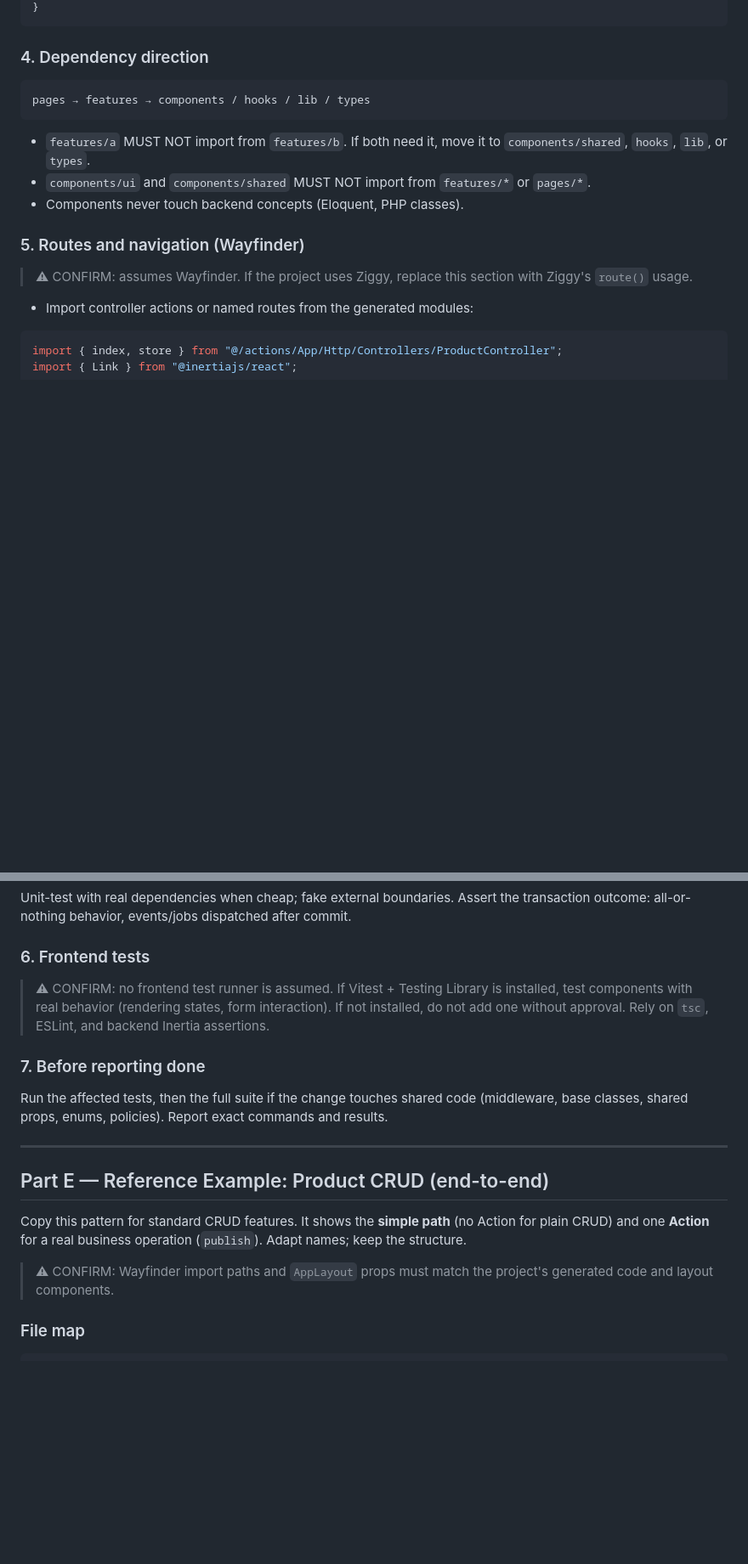
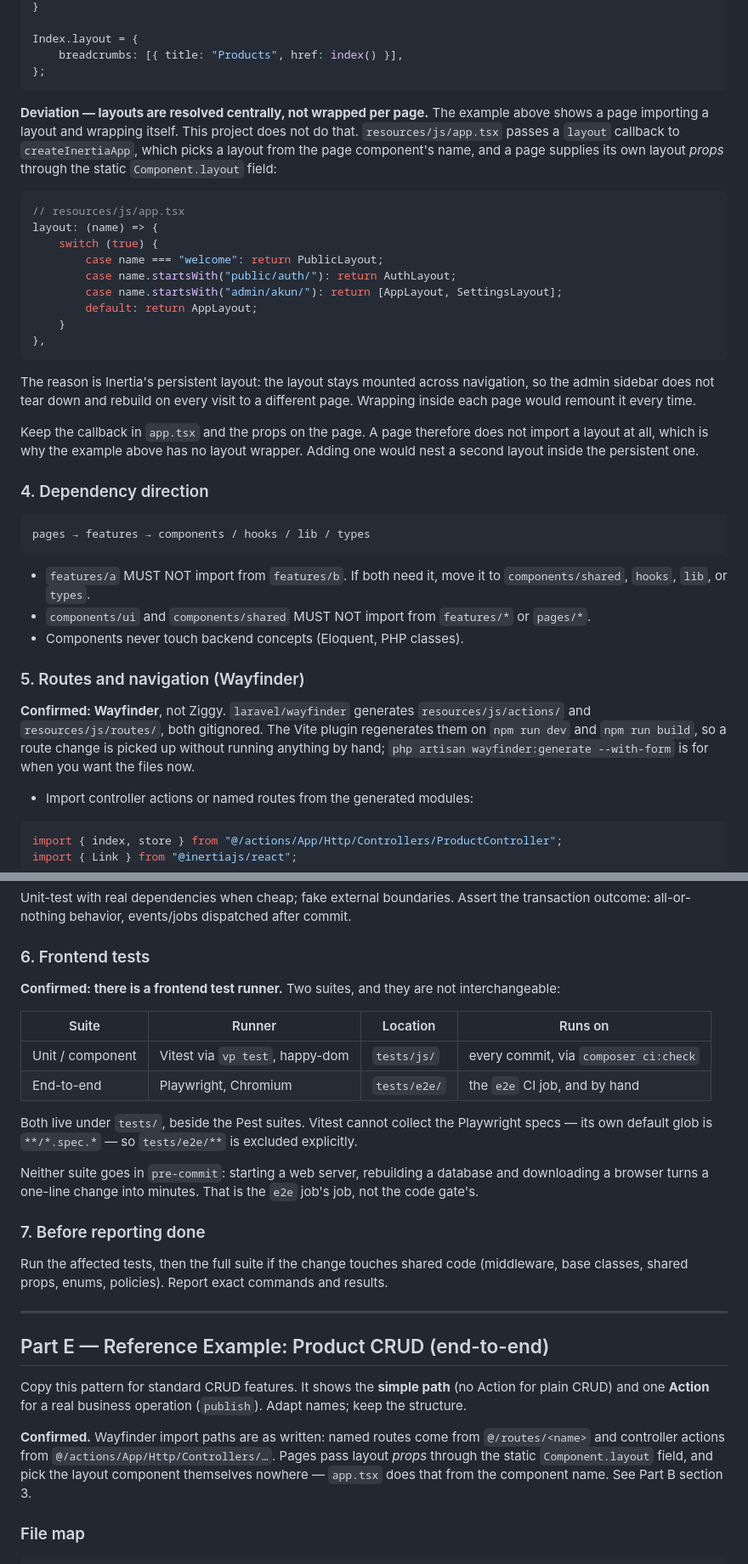
Before and after one commit to Rumahkodingku/website-paroki-hspmtb-putussibau, a Markdown page: docs/ARCHITECTURE.md, 2 parts joined by grey strips. Shown at 85% size. GitHub-like rendering; blank space fills up the shorter version.

````diff
--- a/docs/ARCHITECTURE.md
+++ b/docs/ARCHITECTURE.md
@@ -351,5 +373,36 @@ export default function Index({ products }: Props) {
 }
+
+Index.layout = {
+    breadcrumbs: [{ title: "Products", href: index() }],
+};
 ```
+
+**Deviation — layouts are resolved centrally, not wrapped per page.** The
+example above shows a page importing a layout and wrapping itself. This project
+does not do that. `resources/js/app.tsx` passes a `layout` callback to
+`createInertiaApp`, which picks a layout from the page component's name, and a
+page supplies its own layout *props* through the static `Component.layout`
+field:
+
+```ts
+// resources/js/app.tsx
+layout: (name) => {
+    switch (true) {
+        case name === "welcome": return PublicLayout;
+        case name.startsWith("public/auth/"): return AuthLayout;
+        case name.startsWith("admin/akun/"): return [AppLayout, SettingsLayout];
+        default: return AppLayout;
+    }
+},
+```
+
+The reason is Inertia's persistent layout: the layout stays mounted across
+navigation, so the admin sidebar does not tear down and rebuild on every visit
+to a different page. Wrapping inside each page would remount it every time.
+
+Keep the callback in `app.tsx` and the props on the page. A page therefore does
+not import a layout at all, which is why the example above has no layout
+wrapper. Adding one would nest a second layout inside the persistent one.
 
 ### 4. Dependency direction
 
@@ -365,8 +418,11 @@ pages → features → components / hooks / lib / types
 
 ### 5. Routes and navigation (Wayfinder)
 
-> ⚠ CONFIRM: assumes Wayfinder. If the project uses Ziggy, replace this
-> section with Ziggy's `route()` usage.
+**Confirmed: Wayfinder**, not Ziggy. `laravel/wayfinder` generates
+`resources/js/actions/` and `resources/js/routes/`, both gitignored. The Vite
+plugin regenerates them on `npm run dev` and `npm run build`, so a route change
+is picked up without running anything by hand; `php artisan wayfinder:generate
+--with-form` is for when you want the files now.
 
 - Import controller actions or named routes from the generated modules:
 
@@ -702,10 +785,21 @@ dispatched after commit.
 
 ### 6. Frontend tests
 
-> ⚠ CONFIRM: no frontend test runner is assumed. If Vitest + Testing
-> Library is installed, test components with real behavior (rendering
-> states, form interaction). If not installed, do not add one without
-> approval. Rely on `tsc`, ESLint, and backend Inertia assertions.
+**Confirmed: there is a frontend test runner.** Two suites, and they are not
+interchangeable:
+
+| Suite | Runner | Location | Runs on |
+| --- | --- | --- | --- |
+| Unit / component | Vitest via `vp test`, happy-dom | `tests/js/` | every commit, via `composer ci:check` |
+| End-to-end | Playwright, Chromium | `tests/e2e/` | the `e2e` CI job, and by hand |
+
+Both live under `tests/`, beside the Pest suites. Vitest cannot collect the
+Playwright specs — its own default glob is `**/*.spec.*` — so `tests/e2e/**` is
+excluded explicitly.
+
+Neither suite goes in `pre-commit`: starting a web server, rebuilding a database
+and downloading a browser turns a one-line change into minutes. That is the `e2e`
+job's job, not the code gate's.
 
 ### 7. Before reporting done
 
@@ -721,8 +815,11 @@ Copy this pattern for standard CRUD features. It shows the **simple path**
 (no Action for plain CRUD) and one **Action** for a real business operation
 (`publish`). Adapt names; keep the structure.
 
-> ⚠ CONFIRM: Wayfinder import paths and `AppLayout` props must match the
-> project's generated code and layout components.
+**Confirmed.** Wayfinder import paths are as written: named routes come from
+`@/routes/<name>` and controller actions from `@/actions/App/Http/Controllers/…`.
+Pages pass layout *props* through the static `Component.layout` field, and pick
+the layout component themselves nowhere — `app.tsx` does that from the component
+name. See Part B section 3.
 
 ### File map
 
````
Also changed, not shown: other parts of docs/ARCHITECTURE.md (+91 -37 lines).
